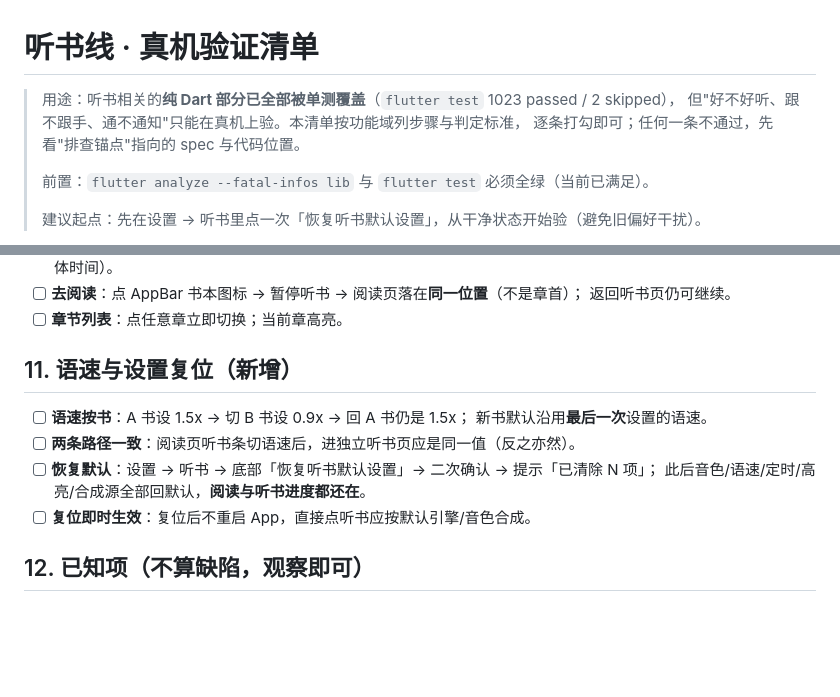
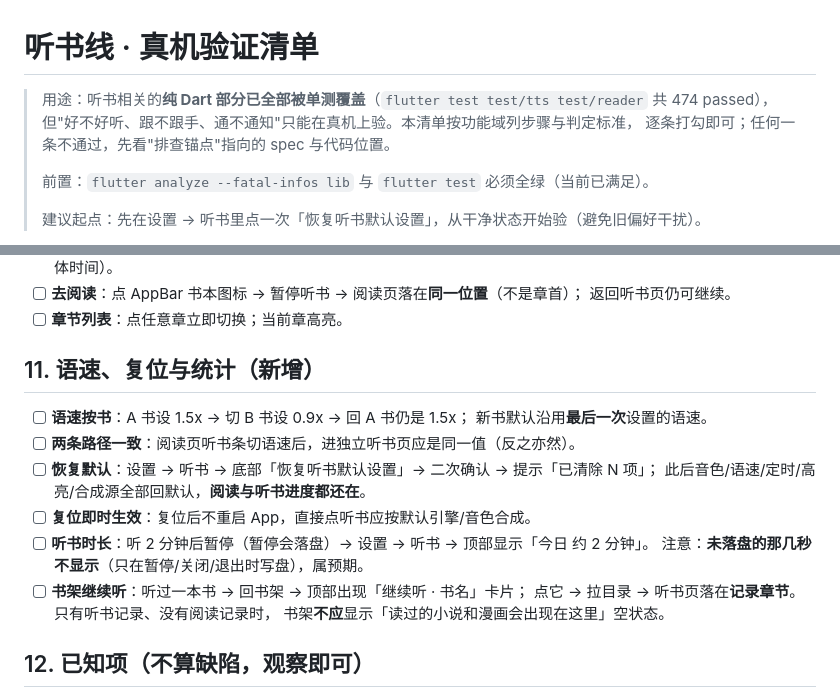
Before and after one commit to wjsqqj/aquan-duanju, a Markdown page: LISTEN_VERIFICATION.md, 2 parts joined by grey strips. Rendered like a GitHub page; blank space fills up the shorter version.

Commit message:
docs(listen): 验收清单补统计与书架续听（基线：analyze 0 issue、听书线 474 绿）

```diff
--- a/LISTEN_VERIFICATION.md
+++ b/LISTEN_VERIFICATION.md
@@ -1,7 +1,7 @@
 # 听书线 · 真机验证清单
 
-> 用途：听书相关的**纯 Dart 部分已全部被单测覆盖**（`flutter test` 1023 passed / 2 skipped），
-> 但"好不好听、跟不跟手、通不通知"只能在真机上验。本清单按功能域列步骤与判定标准，
+> 用途：听书相关的**纯 Dart 部分已全部被单测覆盖**（`flutter test test/tts test/reader`
+> 共 474 passed），但"好不好听、跟不跟手、通不通知"只能在真机上验。本清单按功能域列步骤与判定标准，
 > 逐条打勾即可；任何一条不通过，先看"排查锚点"指向的 spec 与代码位置。
 >
 > 前置：`flutter analyze --fatal-infos lib` 与 `flutter test` 必须全绿（当前已满足）。
@@ -133,7 +133,7 @@
       返回听书页仍可继续。
 - [ ] **章节列表**：点任意章立即切换；当前章高亮。
 
-## 11. 语速与设置复位（新增）
+## 11. 语速、复位与统计（新增）
 
 - [ ] **语速按书**：A 书设 1.5x → 切 B 书设 0.9x → 回 A 书仍是 1.5x；
       新书默认沿用**最后一次**设置的语速。
@@ -141,6 +141,11 @@
 - [ ] **恢复默认**：设置 → 听书 → 底部「恢复听书默认设置」→ 二次确认 → 提示「已清除 N 项」；
       此后音色/语速/定时/高亮/合成源全部回默认，**阅读与听书进度都还在**。
 - [ ] **复位即时生效**：复位后不重启 App，直接点听书应按默认引擎/音色合成。
+- [ ] **听书时长**：听 2 分钟后暂停（暂停会落盘）→ 设置 → 听书 → 顶部显示「今日 约 2 分钟」。
+      注意：**未落盘的那几秒不显示**（只在暂停/关闭/退出时写盘），属预期。
+- [ ] **书架继续听**：听过一本书 → 回书架 → 顶部出现「继续听 · 书名」卡片；
+      点它 → 拉目录 → 听书页落在**记录章节**。只有听书记录、没有阅读记录时，
+      书架**不应**显示「读过的小说和漫画会出现在这里」空状态。
 
 ## 12. 已知项（不算缺陷，观察即可）
 
```
